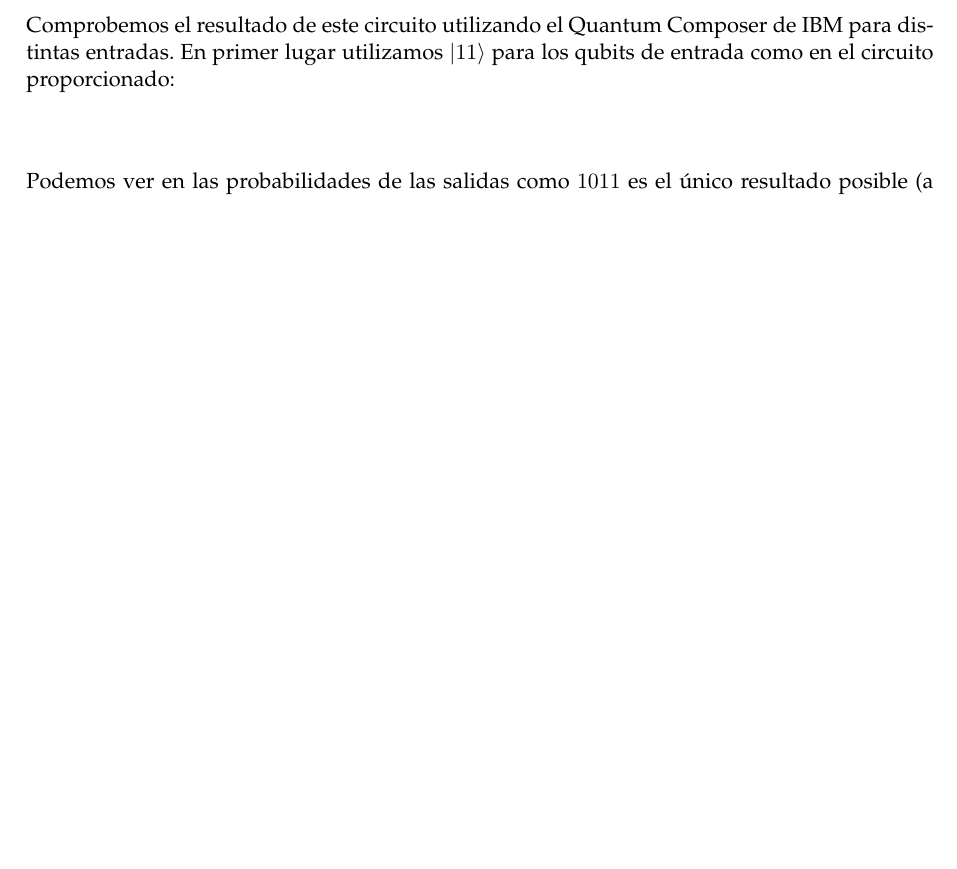
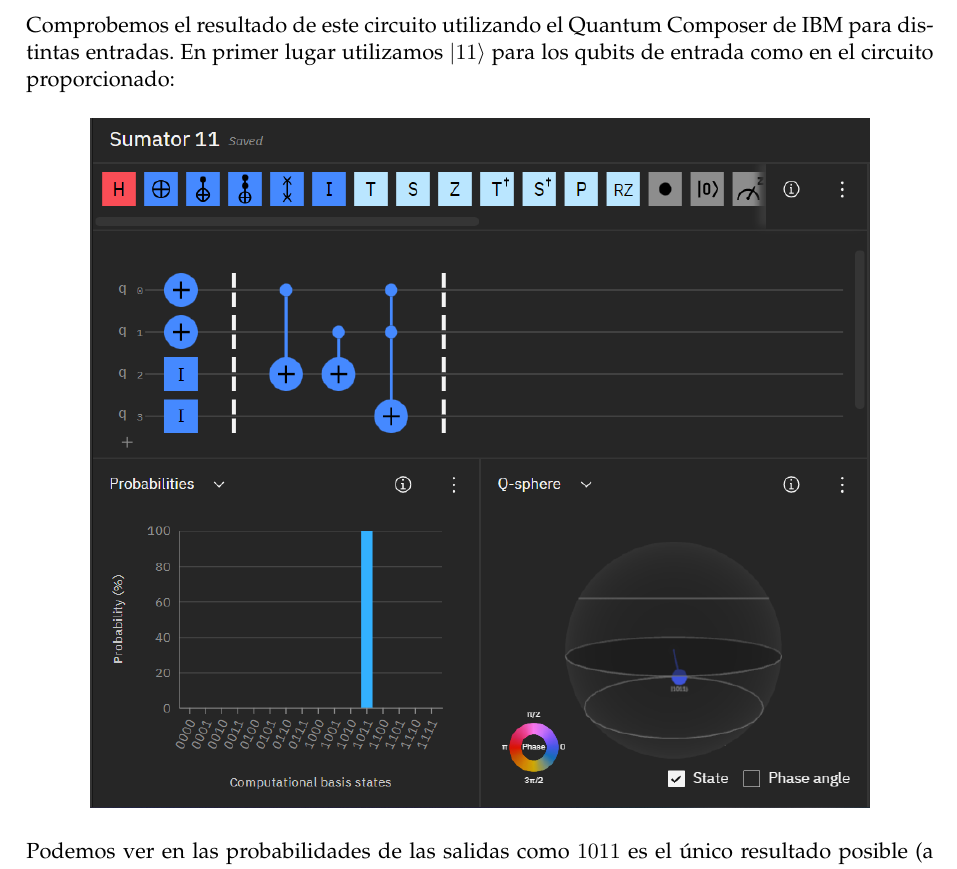
Before and after one commit to Ocete/mcd-pdge, a LaTeX document (CUDA-Cuantica/P2.tex): part of page 20 of 20 before the commit and part of page 20 of 21 after it, cut so that both start at the same text, the shorter picture padded with empty space. Compiled offline with pdfLaTeX.

Commit message:
Adding up-to-date pdf

```diff
--- a/CUDA-Cuantica/P2.tex
+++ b/CUDA-Cuantica/P2.tex
@@ -809,7 +809,7 @@
 
 \begin{figure}[H]
 	\centering
-	%\includegraphics[scale=0.8]{figures/sumator_statement2.png}
+	\includegraphics[scale=0.7]{figures/sumator_11.png}
 \end{figure}
 
 Podemos ver en las probabilidades de las salidas como $1011$ es el único resultado posible (a nivel teórico) de nuestro circuito. Recordemos que esto representa las medidas de $q_3 q_2 q_1 q_0$, en ese orden. Es decir, tras sumar dos estados $|1\ra$ obtenemos $|10\ra$, como cabría esperar. Estudiémos ahora el resultado de nuestro circuito para dos entradas $|+\ra$:
```
Also changed, not shown: CUDA-Cuantica/P2.pdf, CUDA-Cuantica/P2.tex (2 more changed lines).
